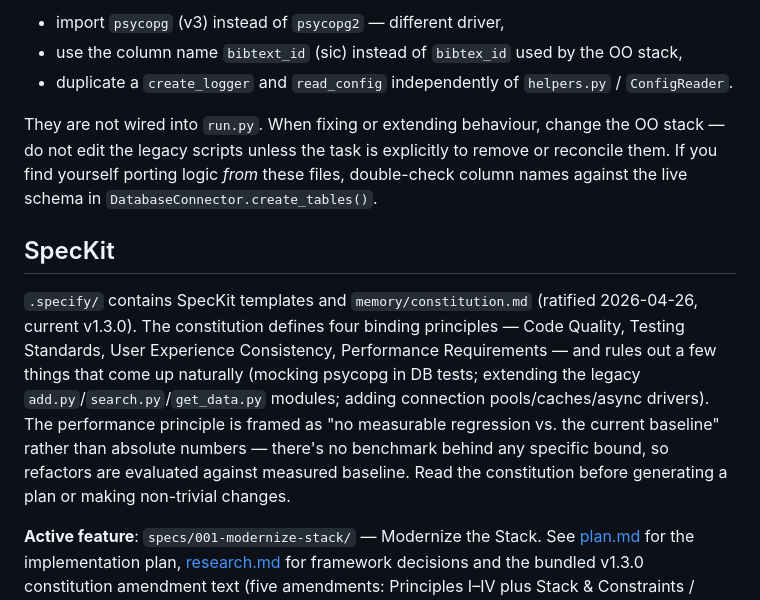
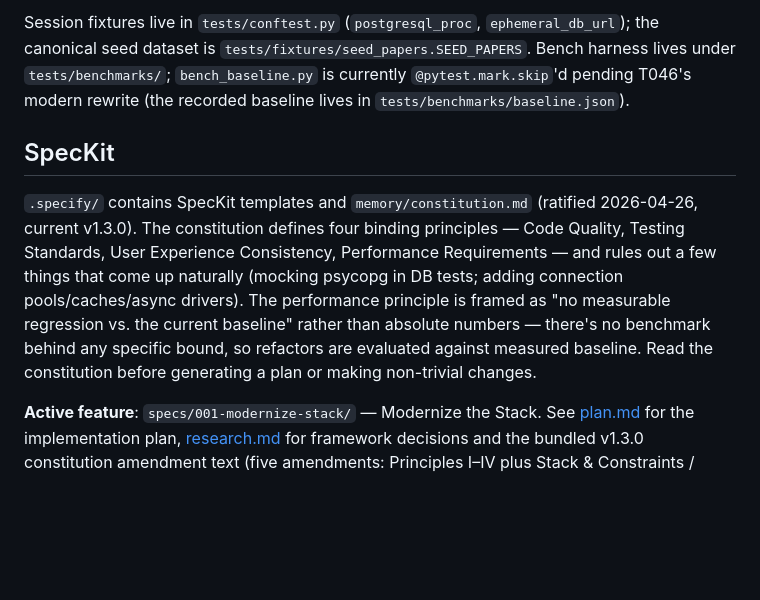
Before and after one commit to HubReb/pdb_search, a Markdown page: CLAUDE.md, the part around one of its changes. GitHub-like rendering; blank space fills up the shorter version.

```diff
--- a/CLAUDE.md
+++ b/CLAUDE.md
@@ -57,13 +56,9 @@ A paper is identified internally by `papers.id`; the BibTeX key (`bibtex_id`) is
 
-- import `psycopg` (v3) instead of `psycopg2` — different driver,
-- use the column name `bibtext_id` (sic) instead of `bibtex_id` used by the OO stack,
-- duplicate a `create_logger` and `read_config` independently of `helpers.py` / `ConfigReader`.
-
-They are not wired into `run.py`. When fixing or extending behaviour, change the OO stack — do not edit the legacy scripts unless the task is explicitly to remove or reconcile them. If you find yourself porting logic *from* these files, double-check column names against the live schema in `DatabaseConnector.create_tables()`.
+Session fixtures live in `tests/conftest.py` (`postgresql_proc`, `ephemeral_db_url`); the canonical seed dataset is `tests/fixtures/seed_papers.SEED_PAPERS`. Bench harness lives under `tests/benchmarks/`; `bench_baseline.py` is currently `@pytest.mark.skip`'d pending T046's modern rewrite (the recorded baseline lives in `tests/benchmarks/baseline.json`).
 
 ## SpecKit
 
-`.specify/` contains SpecKit templates and `memory/constitution.md` (ratified 2026-04-26, current v1.3.0). The constitution defines four binding principles — Code Quality, Testing Standards, User Experience Consistency, Performance Requirements — and rules out a few things that come up naturally (mocking psycopg in DB tests; extending the legacy `add.py`/`search.py`/`get_data.py` modules; adding connection pools/caches/async drivers). The performance principle is framed as "no measurable regression vs. the current baseline" rather than absolute numbers — there's no benchmark behind any specific bound, so refactors are evaluated against measured baseline. Read the constitution before generating a plan or making non-trivial changes.
+`.specify/` contains SpecKit templates and `memory/constitution.md` (ratified 2026-04-26, current v1.3.0). The constitution defines four binding principles — Code Quality, Testing Standards, User Experience Consistency, Performance Requirements — and rules out a few things that come up naturally (mocking psycopg in DB tests; adding connection pools/caches/async drivers). The performance principle is framed as "no measurable regression vs. the current baseline" rather than absolute numbers — there's no benchmark behind any specific bound, so refactors are evaluated against measured baseline. Read the constitution before generating a plan or making non-trivial changes.
 
 <!-- SPECKIT START -->
 **Active feature**: `specs/001-modernize-stack/` — Modernize the Stack. See [plan.md](specs/001-modernize-stack/plan.md) for the implementation plan, [research.md](specs/001-modernize-stack/research.md) for framework decisions and the bundled v1.3.0 constitution amendment text (five amendments: Principles I–IV plus Stack & Constraints / Section 2), [data-model.md](specs/001-modernize-stack/data-model.md), [contracts/](specs/001-modernize-stack/contracts/), and [quickstart.md](specs/001-modernize-stack/quickstart.md). Work on this feature happens on branch `001-modernize-stack`.
```
Also changed, not shown: other parts of CLAUDE.md (+23 -24 lines).
